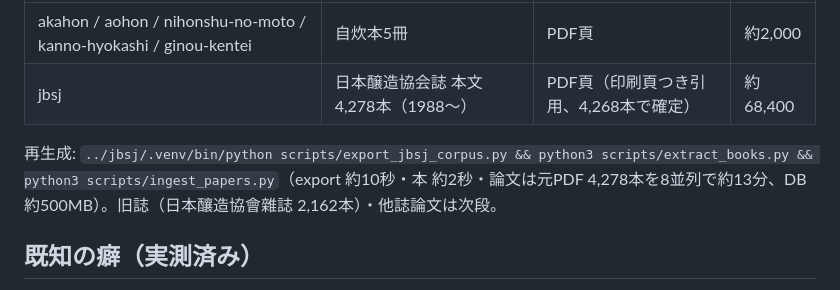
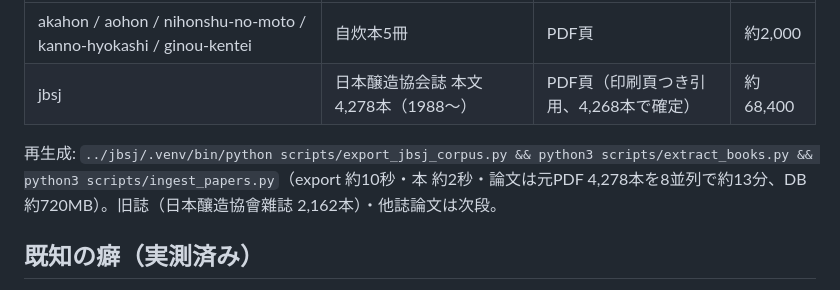
Before and after one commit to y-kanno-sakenote/sake-kb, a Markdown page: README.md, the part around the change. Drawn GitHub-style.

Commit message:
README: DBサイズを実測値に

```diff
--- a/README.md
+++ b/README.md
@@ -24,7 +24,7 @@
 | akahon / aohon / nihonshu-no-moto / kanno-hyokashi / ginou-kentei | 自炊本5冊 | PDF頁 | 約2,000 |
 | jbsj | 日本醸造協会誌 本文 4,278本（1988〜） | PDF頁（印刷頁つき引用、4,268本で確定） | 約68,400 |
 
-再生成: `../jbsj/.venv/bin/python scripts/export_jbsj_corpus.py && python3 scripts/extract_books.py && python3 scripts/ingest_papers.py`（export 約10秒・本 約2秒・論文は元PDF 4,278本を8並列で約13分、DB約500MB）。旧誌（日本釀造協會雜誌 2,162本）・他誌論文は次段。
+再生成: `../jbsj/.venv/bin/python scripts/export_jbsj_corpus.py && python3 scripts/extract_books.py && python3 scripts/ingest_papers.py`（export 約10秒・本 約2秒・論文は元PDF 4,278本を8並列で約13分、DB約720MB）。旧誌（日本釀造協會雜誌 2,162本）・他誌論文は次段。
 
 ## 既知の癖（実測済み）
 - 自炊本5冊のみ OCRの固定誤字を補正: 疏→酛、膠→醪（本5冊には誤読以外の用例なし）。論文は正字を持ち疏水・膠原線維などがあるので補正しない。他の誤字は未補正
```
